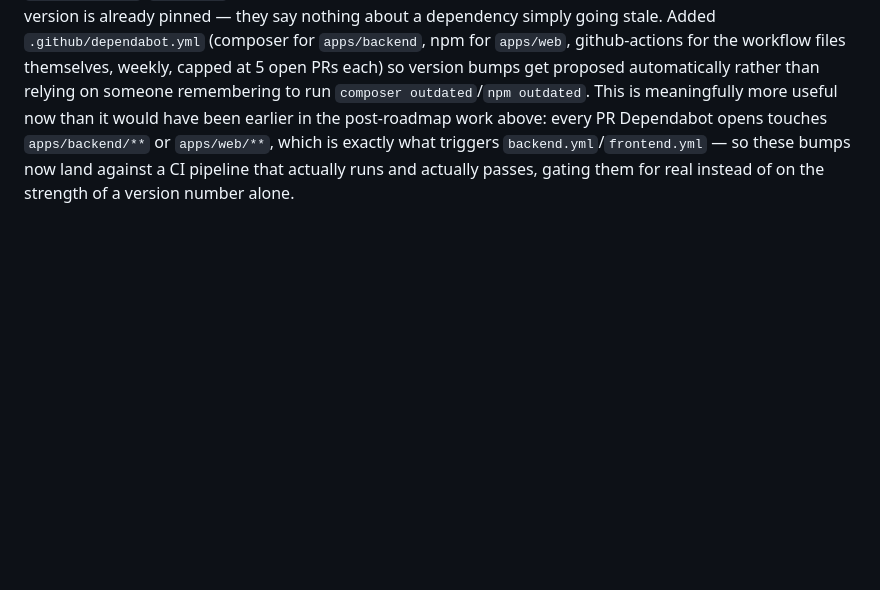
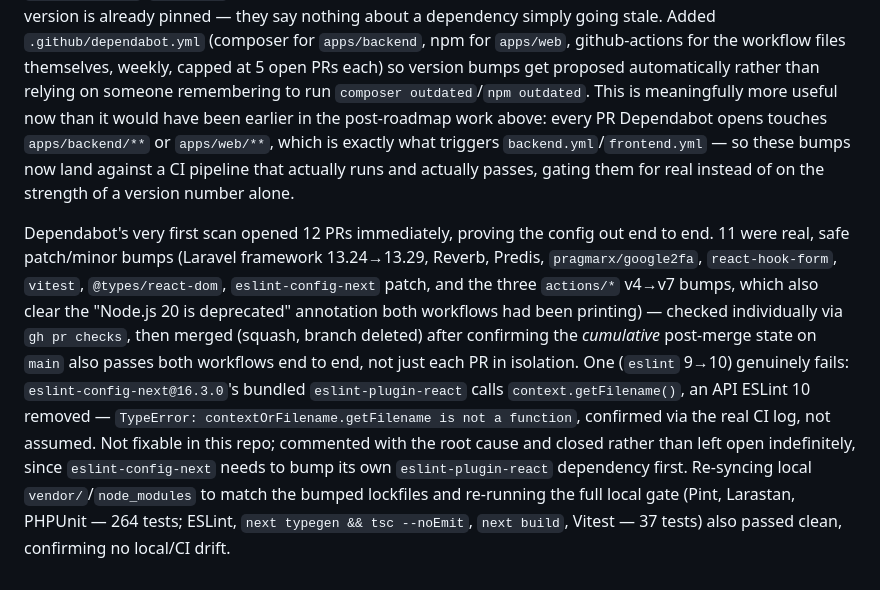
Before and after one commit to sorouhshamico-pixel/Sat7a_App, a Markdown page: docs/PRODUCTION_READINESS.md, the part around the change. Drawn GitHub-style; blank space fills up the shorter version.

Commit message:
docs: record the first Dependabot cycle (11 merged, 1 closed with root cause)
Dependabot's first scan opened 12 PRs. 11 were safe patch/minor bumps
across composer, npm, and github-actions -- checked individually via
gh pr checks, merged, then re-verified as a cumulative state on main
(not just per-PR in isolation) before and after re-syncing local
vendor/node_modules and re-running the full local gate. The 12th
(eslint 9->10) genuinely fails on a real upstream incompatibility in
eslint-config-next's bundled eslint-plugin-react -- commented with the
root cause and closed rather than left open indefinitely.

Co-Authored-By: Claude Sonnet 5 <noreply@anthropic.com>

```diff
--- a/docs/PRODUCTION_READINESS.md
+++ b/docs/PRODUCTION_READINESS.md
@@ -168,3 +168,18 @@ work above: every PR Dependabot opens touches `apps/backend/**` or `apps/web/**`
 what triggers `backend.yml`/`frontend.yml` — so these bumps now land against a CI pipeline that
 actually runs and actually passes, gating them for real instead of on the strength of a version
 number alone.
+
+Dependabot's very first scan opened 12 PRs immediately, proving the config out end to end. 11 were
+real, safe patch/minor bumps (Laravel framework 13.24→13.29, Reverb, Predis, `pragmarx/google2fa`,
+`react-hook-form`, `vitest`, `@types/react-dom`, `eslint-config-next` patch, and the three
+`actions/*` v4→v7 bumps, which also clear the "Node.js 20 is deprecated" annotation both workflows
+had been printing) — checked individually via `gh pr checks`, then merged (squash, branch deleted)
+after confirming the *cumulative* post-merge state on `main` also passes both workflows end to end,
+not just each PR in isolation. One (`eslint` 9→10) genuinely fails: `eslint-config-next@16.3.0`'s
+bundled `eslint-plugin-react` calls `context.getFilename()`, an API ESLint 10 removed —
+`TypeError: contextOrFilename.getFilename is not a function`, confirmed via the real CI log, not
+assumed. Not fixable in this repo; commented with the root cause and closed rather than left open
+indefinitely, since `eslint-config-next` needs to bump its own `eslint-plugin-react` dependency
+first. Re-syncing local `vendor/`/`node_modules` to match the bumped lockfiles and re-running the
+full local gate (Pint, Larastan, PHPUnit — 264 tests; ESLint, `next typegen && tsc --noEmit`,
+`next build`, Vitest — 37 tests) also passed clean, confirming no local/CI drift.
```
